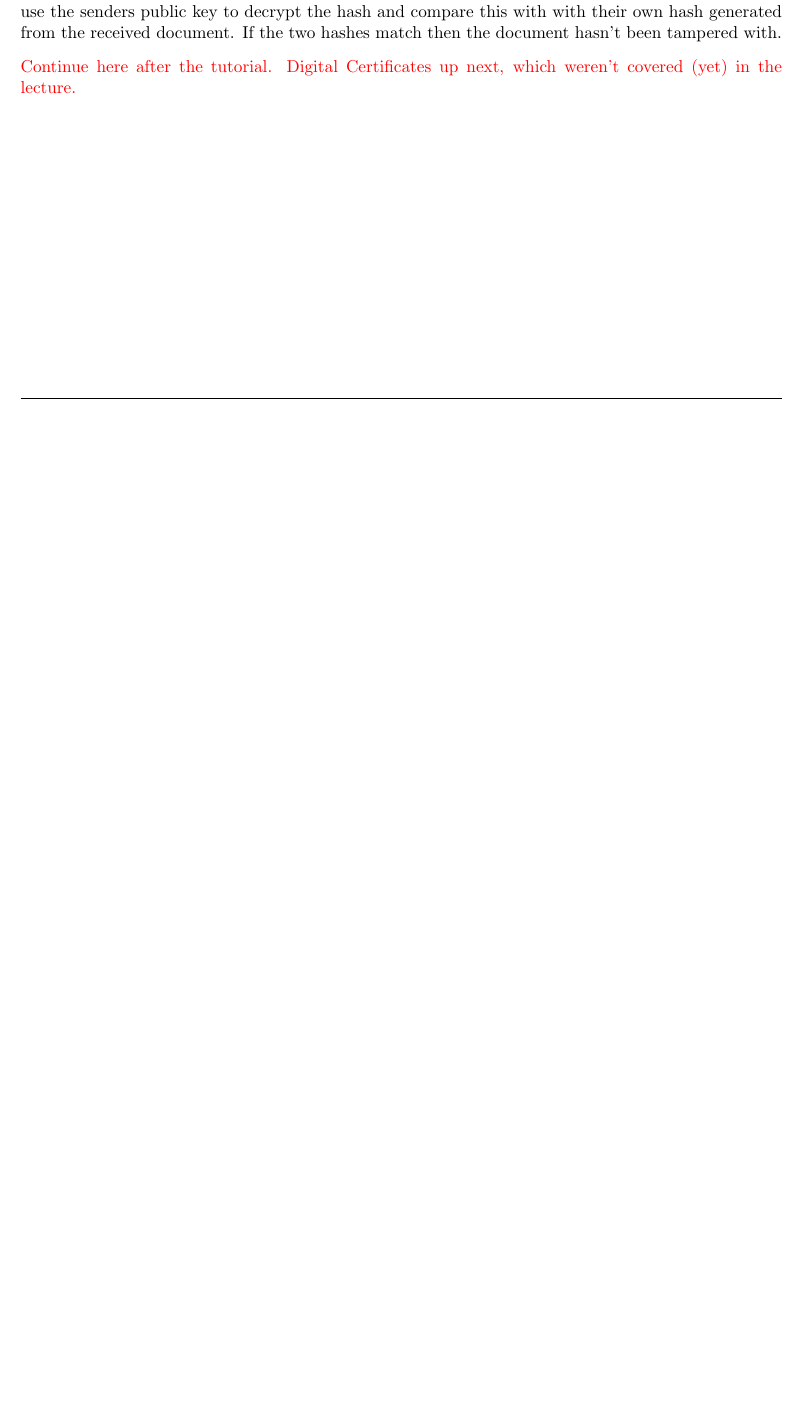
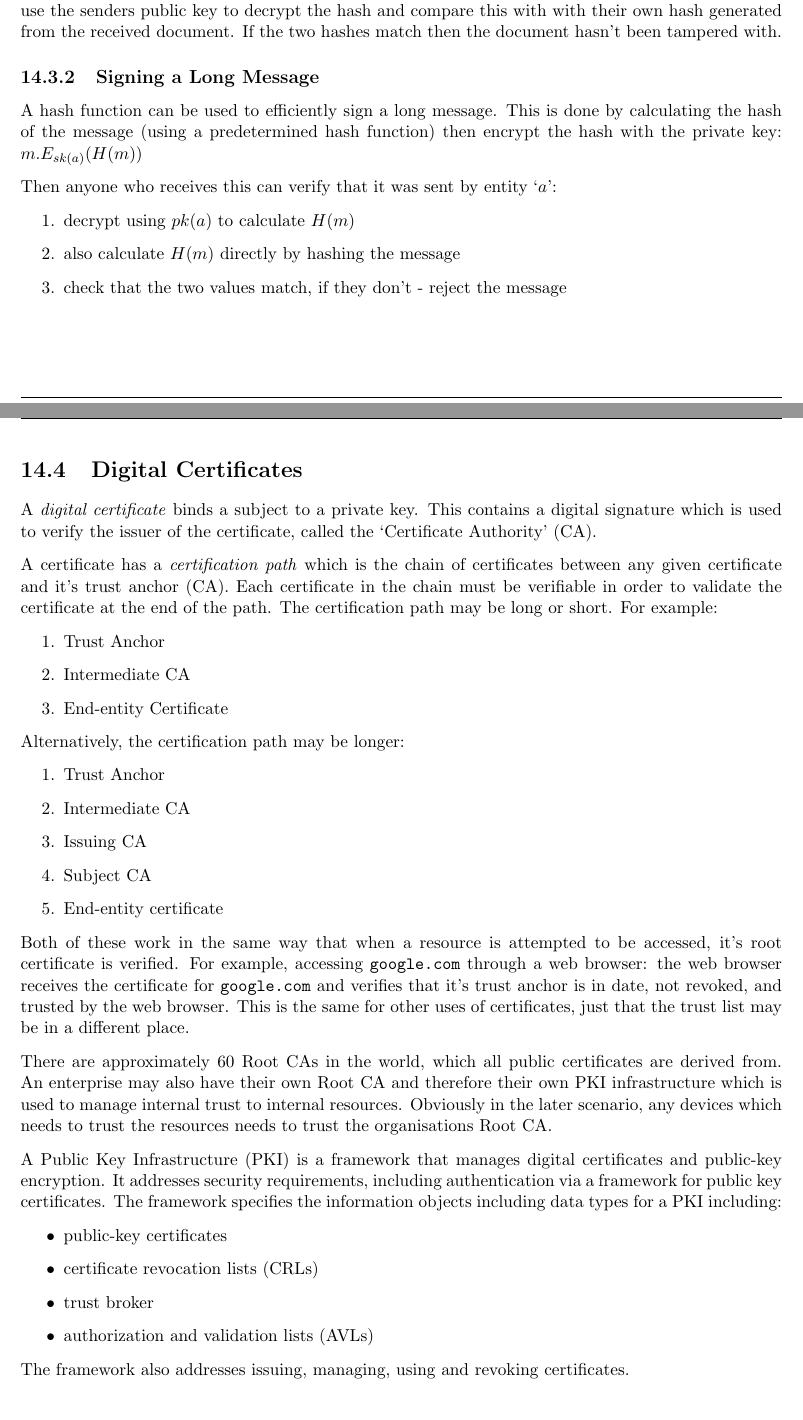
Before and after one commit to ThomasBoxall/uni-notes, a LaTeX thesis (01-L6/m30225-dssec/m30225-dssec.tex, which reads 01-L6/m30225-dssec/pages/2026-04-21.tex): part of page 56 of 58 before the commit and two parts of pages 56 and 57 of 58 after it, the two joined at a grey line, cut so that both start at the same text, the shorter picture padded with empty space. Compiled offline with pdfLaTeX.

Commit message:
finish sec lect 1

```diff
--- a/01-L6/m30225-dssec/pages/2026-04-21.tex
+++ b/01-L6/m30225-dssec/pages/2026-04-21.tex
@@ -177,4 +177,45 @@ There's an explanation on the slides as to why they're different to do with birt
 
 In reality, a digital signature of a document is generated by using a hash function to generate the document's hash then encrypting that with the senders private key. On the receiver's end - they can use the senders public key to decrypt the hash and compare this with with their own hash generated from the received document. If the two hashes match then the document hasn't been tampered with.
 
-\textcolor{red}{Continue here after the tutorial. Digital Certificates up next, which weren't covered (yet) in the lecture.}
+\subsection{Signing a Long Message}
+A hash function can be used to efficiently sign a long message. This is done by calculating the hash of the message (using a predetermined hash function) then encrypt the hash with the private key: $m.E_{sk(a)} (H(m))$
+
+Then anyone who receives this can verify that it was sent by entity `$a$':
+\begin{enumerate}
+    \item decrypt using $pk(a)$ to calculate $H(m)$
+    \item also calculate $H(m)$ directly by hashing the message
+    \item check that the two values match, if they don't - reject the message
+\end{enumerate}
+
+\section{Digital Certificates}
+A \textit{digital certificate} binds a subject to a private key. This contains a digital signature which is used to verify the issuer of the certificate, called the `Certificate Authority' (CA).
+
+A certificate has a \textit{certification path} which is the chain of certificates between any given certificate and it's trust anchor (CA). Each certificate in the chain must be verifiable in order to validate the certificate at the end of the path. The certification path may be long or short. For example:
+\begin{enumerate}
+    \item Trust Anchor
+    \item Intermediate CA
+    \item End-entity Certificate
+\end{enumerate}
+
+Alternatively, the certification path may be longer:
+\begin{enumerate}
+    \item Trust Anchor
+    \item Intermediate CA
+    \item Issuing CA
+    \item Subject CA
+    \item End-entity certificate
+\end{enumerate}
+
+Both of these work in the same way that when a resource is attempted to be accessed, it's root certificate is verified. For example, accessing \verb|google.com| through a web browser: the web browser receives the certificate for \verb|google.com| and verifies that it's trust anchor is in date, not revoked, and trusted by the web browser. This is the same for other uses of certificates, just that the trust list may be in a different place.
+
+There are approximately 60 Root CAs in the world, which all public certificates are derived from. An enterprise may also have their own Root CA and therefore their own PKI infrastructure which is used to manage internal trust to internal resources. Obviously in the later scenario, any devices which needs to trust the resources needs to trust the organisations Root CA.
+
+A Public Key Infrastructure (PKI) is a framework that manages digital certificates and public-key encryption. It addresses security requirements, including authentication via a framework for public key certificates. The framework specifies the information objects including data types for a PKI including:
+\begin{itemize}
+    \item public-key certificates
+    \item certificate revocation lists (CRLs)
+    \item trust broker
+    \item authorization and validation lists (AVLs)
+\end{itemize}
+
+The framework also addresses issuing, managing, using and revoking certificates.
```
Also changed, not shown: 01-L6/m30225-dssec/m30225-dssec.pdf.
